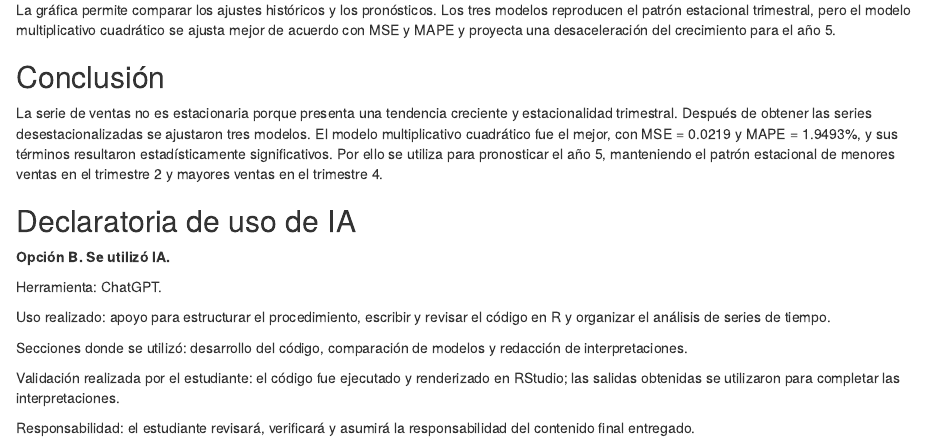
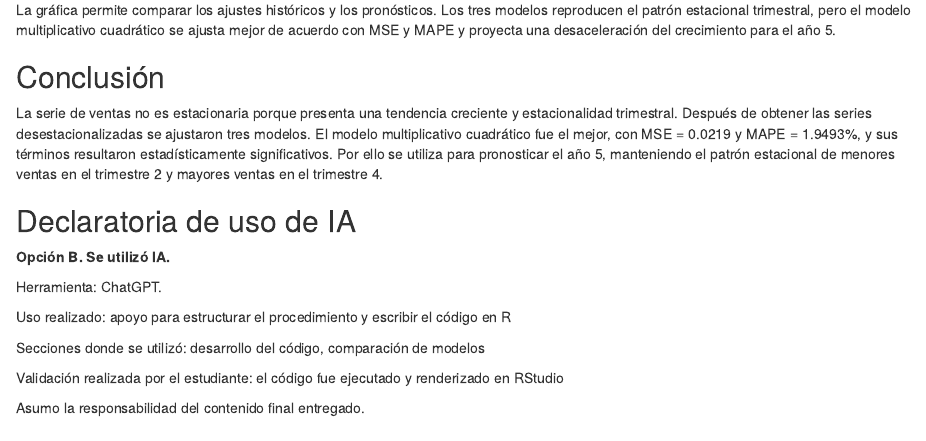
Before and after one commit to Reyivan777/Multivariados_Tareas, an R Markdown document (Codigos/Actividad 1.11A Series de tiempo A01709445.Rmd): the page in a window 1100 px wide, from 10870 px down. Rendered offline with R 4.5, knitr and Pandoc, with nearby package versions.

Commit message:
act 1.11 ya terminada por fin 100%

```diff
--- a/Codigos/Actividad 1.11A Series de tiempo A01709445.Rmd
+++ b/Codigos/Actividad 1.11A Series de tiempo A01709445.Rmd
@@ -275,10 +275,10 @@ La serie de ventas no es estacionaria porque presenta una tendencia creciente y
 
 Herramienta: ChatGPT.
 
-Uso realizado: apoyo para estructurar el procedimiento, escribir y revisar el código en R y organizar el análisis de series de tiempo.
+Uso realizado: apoyo para estructurar el procedimiento y escribir el código en R
 
-Secciones donde se utilizó: desarrollo del código, comparación de modelos y redacción de interpretaciones.
+Secciones donde se utilizó: desarrollo del código, comparación de modelos
 
-Validación realizada por el estudiante: el código fue ejecutado y renderizado en RStudio; las salidas obtenidas se utilizaron para completar las interpretaciones.
+Validación realizada por el estudiante: el código fue ejecutado y renderizado en RStudio
 
-Responsabilidad: el estudiante revisará, verificará y asumirá la responsabilidad del contenido final entregado.
+Asumo la responsabilidad del contenido final entregado.
```
